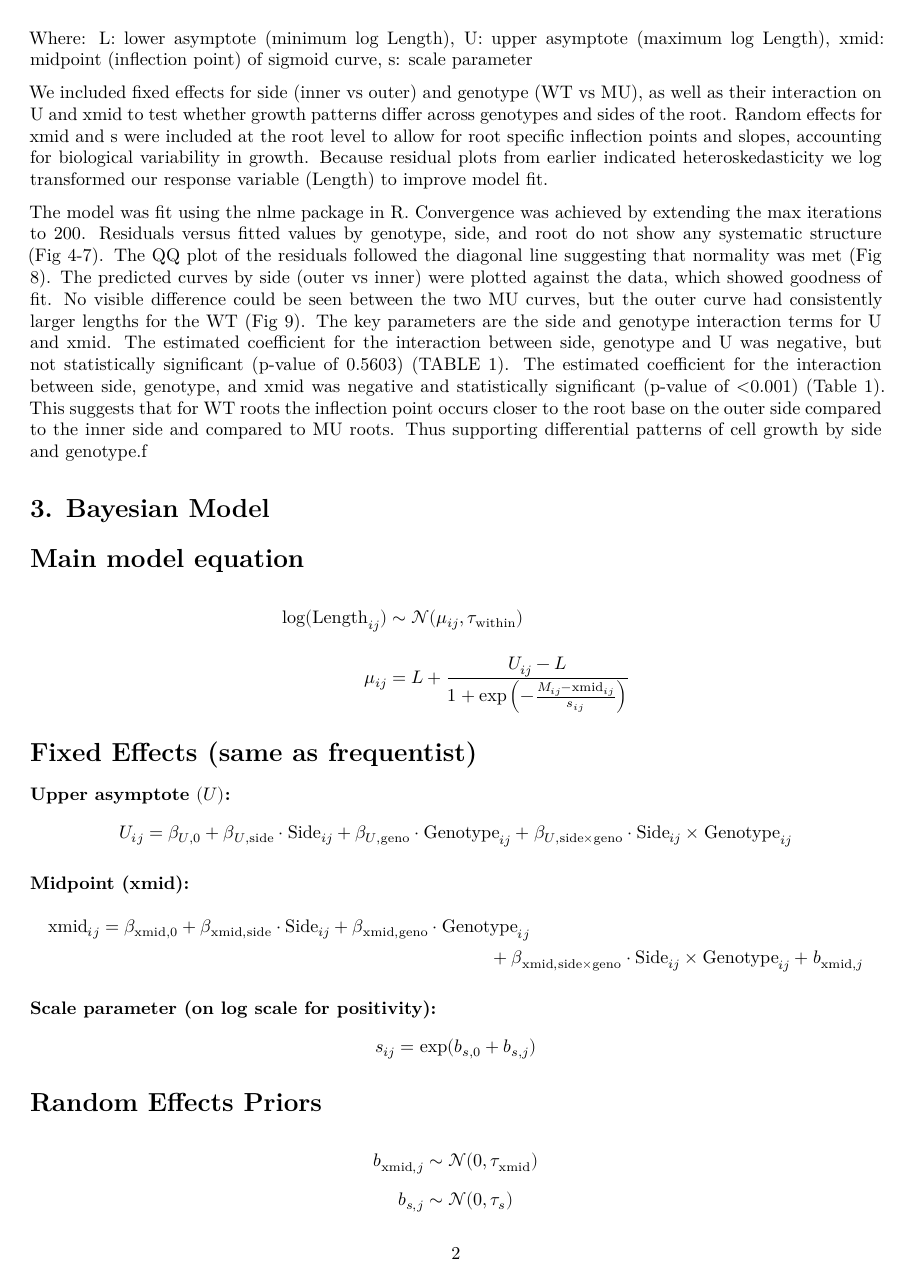
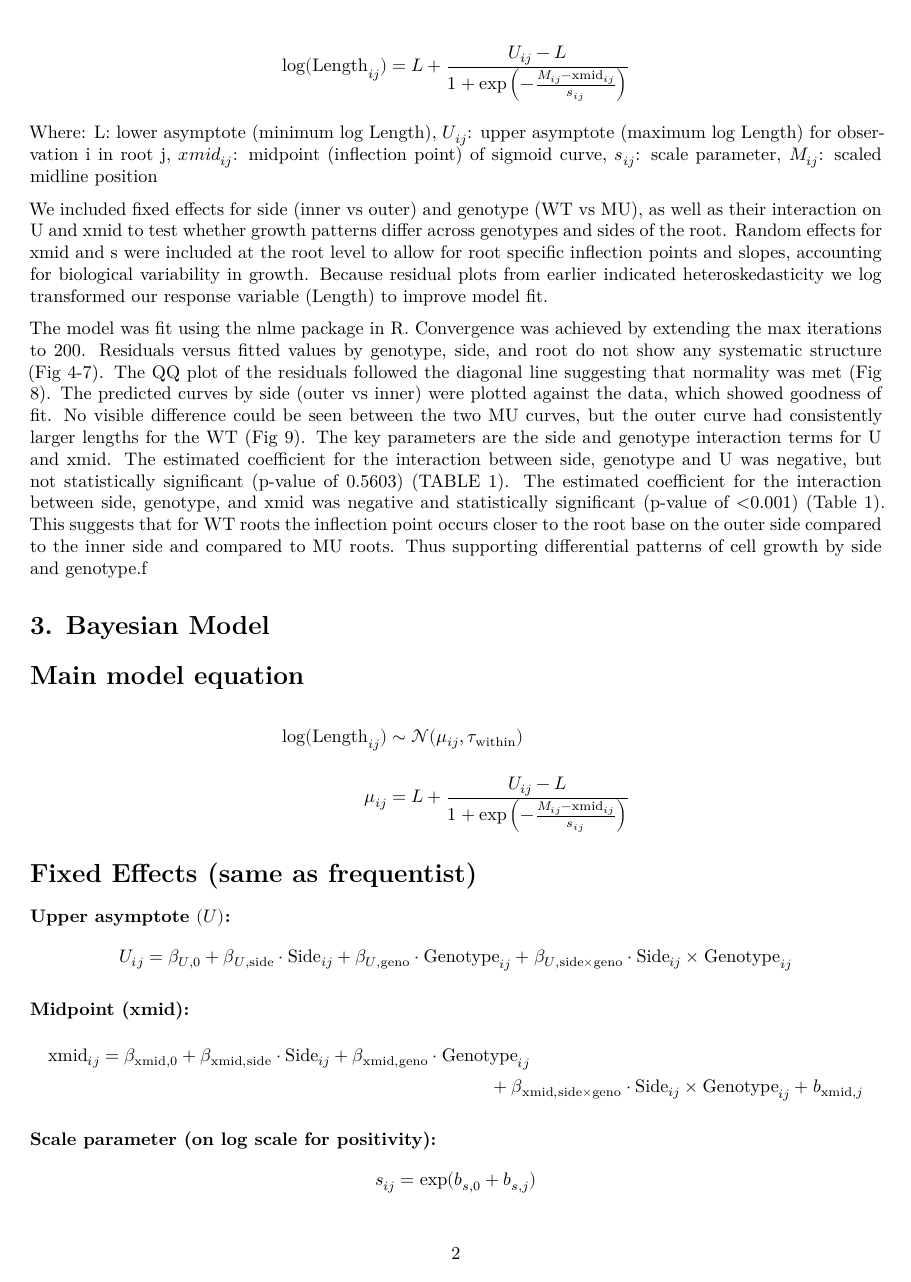
Before and after one commit to stephreinke/Sta-440-Case-4, a Quarto document (Report.qmd): page 2 of 7. Rendered offline with R 4.5, knitr and Pandoc in place of Quarto, then LaTeX, with nearby package versions.

Commit message:
equation

```diff
--- a/Report.qmd
+++ b/Report.qmd
@@ -31,11 +31,13 @@ Can the physical mechanism behind root circumnutation in the wild type plants be
 To answer these questions we examined the resulting dataset of the process described above. The dataset contains: length, midline (distance from root tip along midline), root ID ((WT)1-9 \$ (MU)1-11), side (inner or outer), and genotype (wild type (WT) & mutant (MU)) for each observation. We conducted exploratory data analysis to see how length varied by root, side, and genotype. For WT roots, there is a visible difference between inner and outer cell lengths, and this difference varies by root id (Fig 1). For MU roots, the inner and outer cell lengths tend to be similar (Fig 2). A combined analysis showed that inner and outer cell lengths are distributed the same for MU roots, while outer tends to be longer than inner cells for WT roots (Fig 3).
 
 We began with a frequentist nonlinear model to explore if Length varied by side and genotype. Our initial approach used was a seven parameter logistic curve with side and genotype effects. However, after discussion we determined that this model inappropriately assumed a constant midline across roots, which limited its biological realism. To address this issue, we refit the data using a four parameter logistic growth model with root specific random effects. The model estimates cell length (Length) as a function of scaled midline position (M):
+
 $$
-\log(\text{Length}) = L + \frac{U - L}{1 + \exp\left(-\frac{\text{M}_{\text{scaled}} - {\text{xmid}}}{s}\right)}
+\log(\text{Length}_{ij}) = L + \frac{U_{ij} - L}{1 + \exp\left(-\frac{M_{ij} - \text{xmid}_{ij}}{s_{ij}}\right)}
 $$
 
-Where: L: lower asymptote (minimum log Length), U: upper asymptote (maximum log Length), xmid: midpoint (inflection point) of sigmoid curve, s: scale parameter
+
+Where: L: lower asymptote (minimum log Length), $U_{ij}$: upper asymptote (maximum log Length) for observation i in root j, $xmid_{ij}$: midpoint (inflection point) of sigmoid curve, $s_{ij}$: scale parameter, $M_{ij}$: scaled midline position
 
 We included fixed effects for side (inner vs outer) and genotype (WT vs MU), as well as their interaction on U and xmid to test whether growth patterns differ across genotypes and sides of the root. Random effects for xmid and s were included at the root level to allow for root specific inflection points and slopes, accounting for biological variability in growth. Because residual plots from earlier indicated heteroskedasticity we log transformed our response variable (Length) to improve model fit.
 
```
